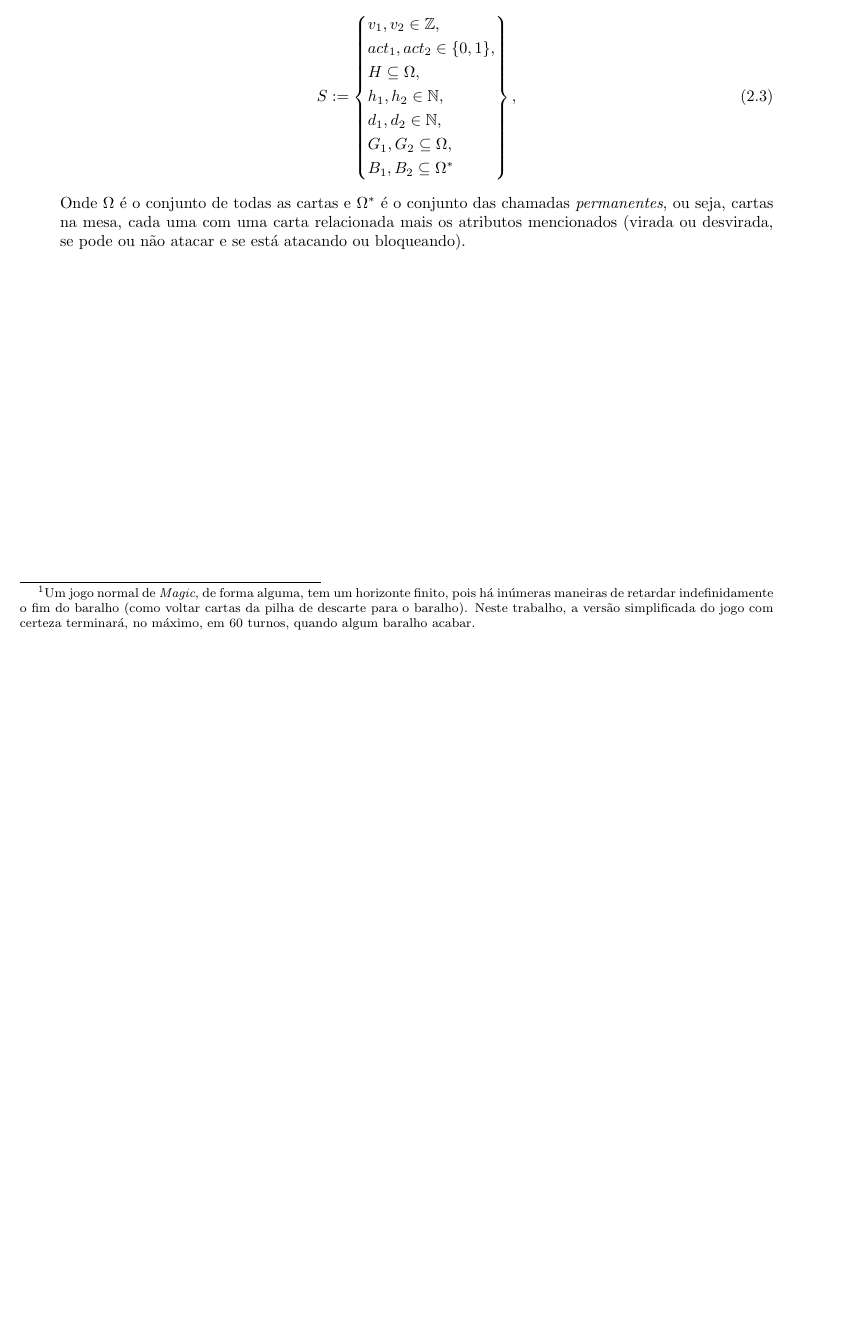
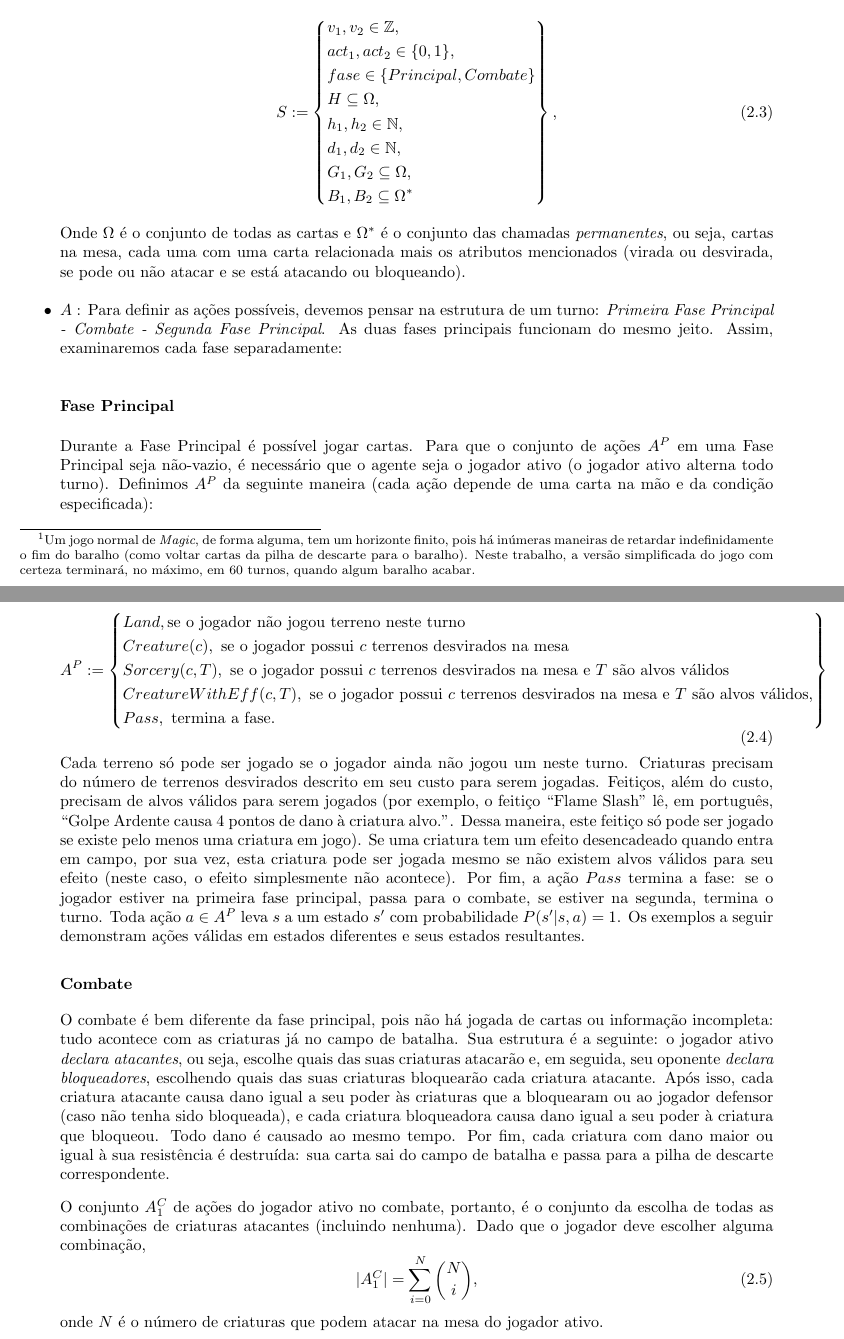
Before and after one commit to guischutzer/MTCC_Support, a LaTeX thesis (tcc.tex): part of page 11 of 11 before the commit and two parts of pages 11 and 12 of 12 after it, the two joined at a grey line, cut so that both start at the same text, the shorter picture padded with empty space. Compiled offline with pdfLaTeX.

Commit message:
Comecei a escrever ações do combate

```diff
--- a/tcc.tex
+++ b/tcc.tex
@@ -433,6 +436,7 @@ que compuserem os baralhos, o conjunto $S$ pode ser infinito). Formalmente, ent
 \begin{equation}
   S := \begin{lrdcases} v_1, v_2 \in \mathbb{Z}, \\
                         act_1, act_2 \in \{0, 1\}, \\
+                        fase \in \{Principal, Combate\} \\
                         H \subseteq \Omega, \\
                         h_1, h_2 \in \mathbb{N}, \\
                         d_1, d_2 \in \mathbb{N}, \\
@@ -443,6 +447,31 @@ que compuserem os baralhos, o conjunto $S$ pode ser infinito). Formalmente, ent
 Onde $\Omega$ é o conjunto de todas as cartas e $\Omega^*$ é o conjunto das chamadas \textit{permanentes}, ou seja, cartas na mesa,
 cada uma com uma carta relacionada mais os atributos mencionados (virada ou desvirada, se pode ou não atacar e se está atacando
 ou bloqueando).
+\item $A$ : Para definir as ações possíveis, devemos pensar na estrutura de um turno: \textit{Primeira Fase Principal - Combate - Segunda Fase Principal}. As duas fases principais funcionam do mesmo jeito. Assim, examinaremos cada fase separadamente:
+
+\subsubsection{Fase Principal}
+
+Durante a Fase Principal é possível jogar cartas. Para que o conjunto de ações $A^P$ em uma Fase Principal seja não-vazio, é necessário que o agente seja o jogador ativo (o jogador ativo alterna todo turno). Definimos $A^P$ da seguinte maneira (cada ação depende de uma carta na mão e da condição especificada):
+
+\begin{equation}
+  A^P := \begin{lrdcases} Land, \textrm{\hfill se o jogador não jogou terreno neste turno} \\
+                          Creature(c),\ \textrm{se o jogador possui $c$ terrenos desvirados na mesa} \\
+                          Sorcery(c, T),\ \textrm{se o jogador possui $c$ terrenos desvirados na mesa e $T$ são alvos válidos} \\
+                          CreatureWithEff(c, T),\ \textrm{se o jogador possui $c$ terrenos desvirados na mesa e $T$ são alvos válidos}, \\
+                          Pass,\ \textrm{termina a fase.}
+         \end{lrdcases}
+\end{equation}
+
+Cada terreno só pode ser jogado se o jogador ainda não jogou um neste turno. Criaturas precisam do número de terrenos desvirados descrito em seu custo para serem jogadas. Feitiços, além do custo, precisam de alvos válidos para serem jogados (por exemplo, o feitiço ``Flame Slash'' lê, em português, ``Golpe Ardente causa 4 pontos de dano à criatura alvo.''. Dessa maneira, este feitiço só pode ser jogado se existe pelo menos uma criatura em jogo). Se uma criatura tem um efeito desencadeado quando entra em campo, por sua vez, esta criatura pode ser jogada mesmo se não existem alvos válidos para seu efeito (neste caso, o efeito simplesmente não acontece). Por fim, a ação $Pass$ termina a fase: se o jogador estiver na primeira fase principal, passa para o combate, se estiver na segunda, termina o turno. Toda ação $a \in A^P$ leva $s$ a um estado $s'$ com probabilidade $P(s' | s, a) = 1$. Os exemplos a seguir demonstram ações válidas em estados diferentes e seus estados resultantes.
+
+\subsubsection{Combate}
+
+O combate é bem diferente da fase principal, pois não há jogada de cartas ou informação incompleta: tudo acontece com as criaturas já no campo de batalha. Sua estrutura é a seguinte: o jogador ativo \textit{declara atacantes}, ou seja, escolhe quais das suas criaturas atacarão e, em seguida, seu oponente \textit{declara bloqueadores}, escolhendo quais das suas criaturas bloquearão cada criatura atacante. Após isso, cada criatura atacante causa dano igual a seu poder às criaturas que a bloquearam ou ao jogador defensor (caso não tenha sido bloqueada), e cada criatura bloqueadora causa dano igual a seu poder à criatura que bloqueou. Todo dano é causado ao mesmo tempo. Por fim, cada criatura com dano maior ou igual à sua resistência é destruída: sua carta sai do campo de batalha e passa para a pilha de descarte correspondente.
+
+\vskip1ex
+
+O conjunto $A^C_1$ de ações do jogador ativo no combate, portanto, é o conjunto da escolha de todas as combinações de criaturas atacantes (incluindo nenhuma). Dado que o jogador deve escolher alguma combinação, \begin{equation}|A^C_1| = \sum\limits_{i = 0}^{N}\binom{N}{i},\end{equation} onde $N$ é o número de criaturas que podem atacar na mesa do jogador ativo.
+
 
 \end{itemize}
 
```
Also changed, not shown: picstcc/ime.png (added), tcc.tex (3 more changed lines).
